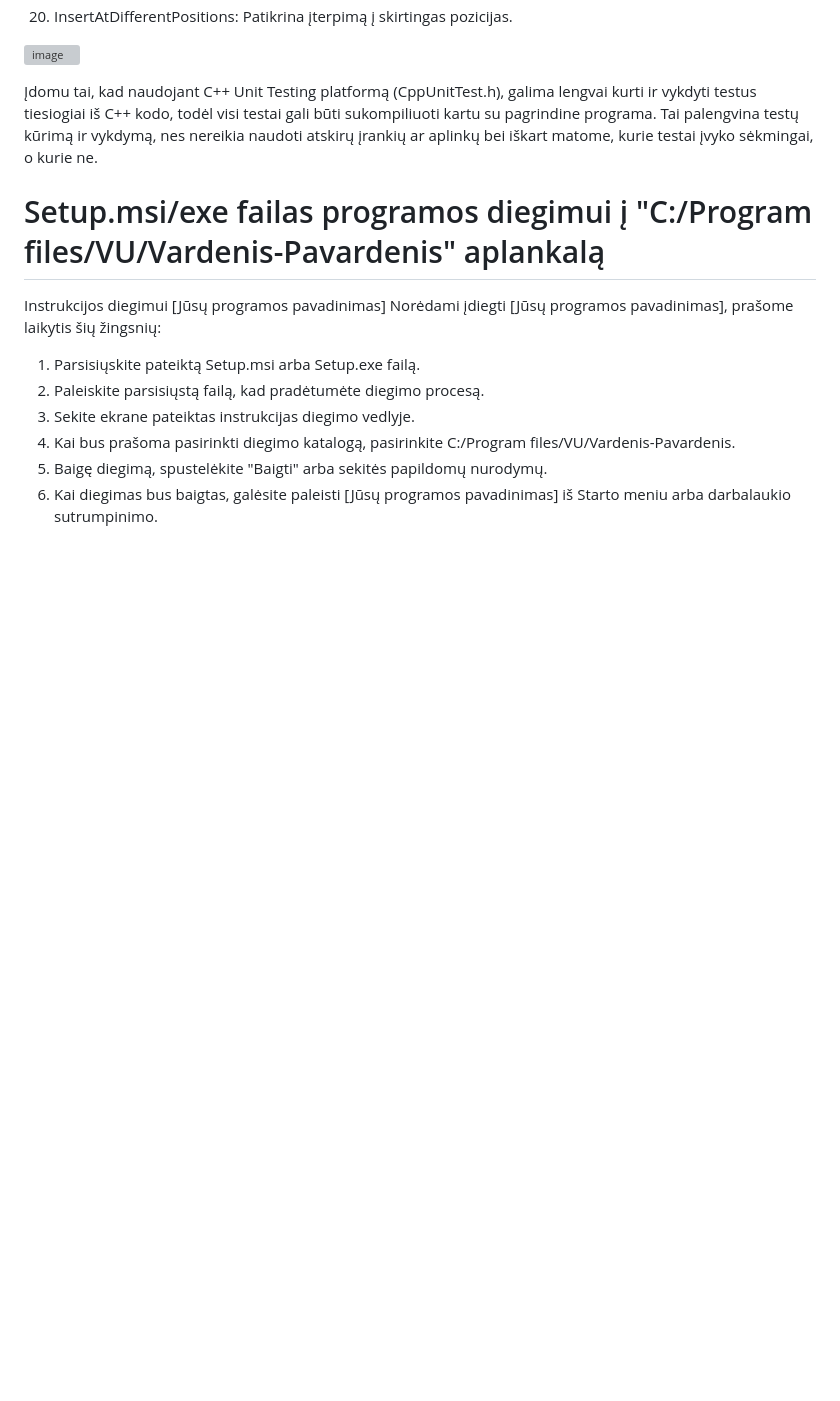
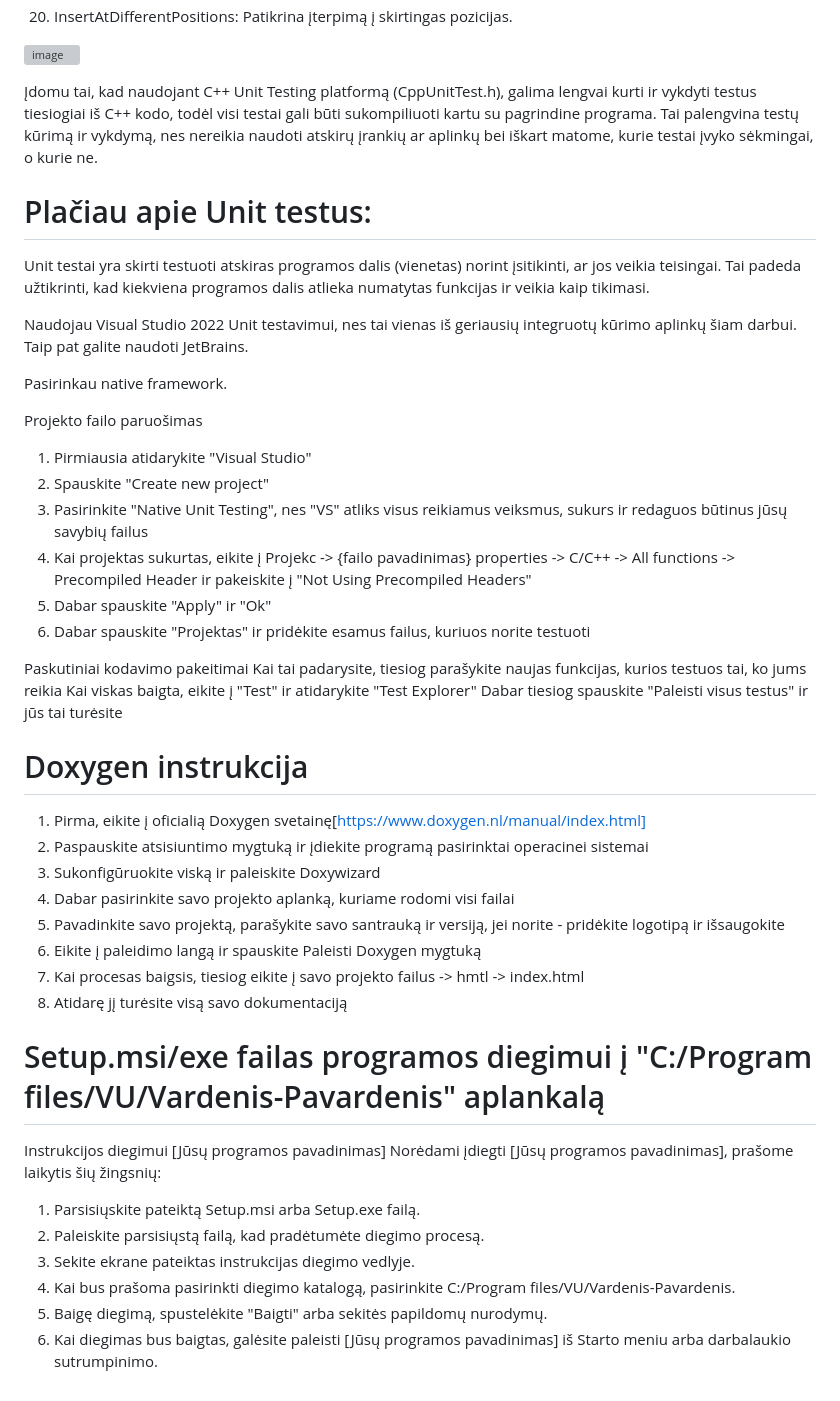
Before and after one commit to UgIzMo/Objektinisprog3, a Markdown page: README.md, the part around the change. Rendered like a GitHub page; blank space fills up the shorter version; grey boxes are pictures that could not be loaded.

```diff
--- a/README.md
+++ b/README.md
@@ -197,6 +197,40 @@ Apie testus:
 Įdomu tai, kad naudojant C++ Unit Testing platformą (CppUnitTest.h), galima lengvai kurti ir vykdyti testus tiesiogiai iš C++ kodo, todėl visi testai gali būti sukompiliuoti kartu su pagrindine programa.
 Tai palengvina testų kūrimą ir vykdymą, nes nereikia naudoti atskirų įrankių ar aplinkų bei iškart matome, kurie testai įvyko sėkmingai, o kurie ne.
 
+# Plačiau apie Unit testus:
+  Unit testai yra skirti testuoti atskiras programos dalis (vienetas) norint įsitikinti, ar jos veikia teisingai.
+  Tai padeda užtikrinti, kad kiekviena programos dalis atlieka numatytas funkcijas ir veikia kaip tikimasi.
+
+  Naudojau Visual Studio 2022 Unit testavimui, nes tai vienas iš geriausių integruotų kūrimo aplinkų šiam darbui.
+  Taip pat galite naudoti JetBrains.
+
+  Pasirinkau native framework.
+
+  Projekto failo paruošimas
+
+  1. Pirmiausia atidarykite "Visual Studio"
+  2. Spauskite "Create new project"
+  3. Pasirinkite "Native Unit Testing", nes "VS" atliks visus reikiamus veiksmus, sukurs ir redaguos būtinus jūsų savybių failus
+  4. Kai projektas sukurtas, eikite į Projekc -> {failo pavadinimas} properties -> C/C++ -> All functions -> Precompiled Header ir pakeiskite į "Not Using Precompiled Headers"
+  5. Dabar spauskite "Apply" ir "Ok"
+  6. Dabar spauskite "Projektas" ir pridėkite esamus failus, kuriuos norite testuoti
+
+  Paskutiniai kodavimo pakeitimai
+  Kai tai padarysite, tiesiog parašykite naujas funkcijas, kurios testuos tai, ko jums reikia
+  Kai viskas baigta, eikite į "Test" ir atidarykite "Test Explorer"
+  Dabar tiesiog spauskite "Paleisti visus testus" ir jūs tai turėsite
+
+# Doxygen instrukcija
+
+1. Pirma, eikite į oficialią Doxygen svetainę[https://www.doxygen.nl/manual/index.html]
+2. Paspauskite atsisiuntimo mygtuką ir įdiekite programą pasirinktai operacinei sistemai
+3. Sukonfigūruokite viską ir paleiskite Doxywizard
+4. Dabar pasirinkite savo projekto aplanką, kuriame rodomi visi failai
+5. Pavadinkite savo projektą, parašykite savo santrauką ir versiją, jei norite - pridėkite logotipą ir išsaugokite
+6. Eikite į paleidimo langą ir spauskite Paleisti Doxygen mygtuką
+7. Kai procesas baigsis, tiesiog eikite į savo projekto failus -> hmtl -> index.html
+8. Atidarę jį turėsite visą savo dokumentaciją
+
 # Setup.msi/exe failas programos diegimui į "C:/Program files/VU/Vardenis-Pavardenis" aplankalą
 
 Instrukcijos diegimui [Jūsų programos pavadinimas]
```
